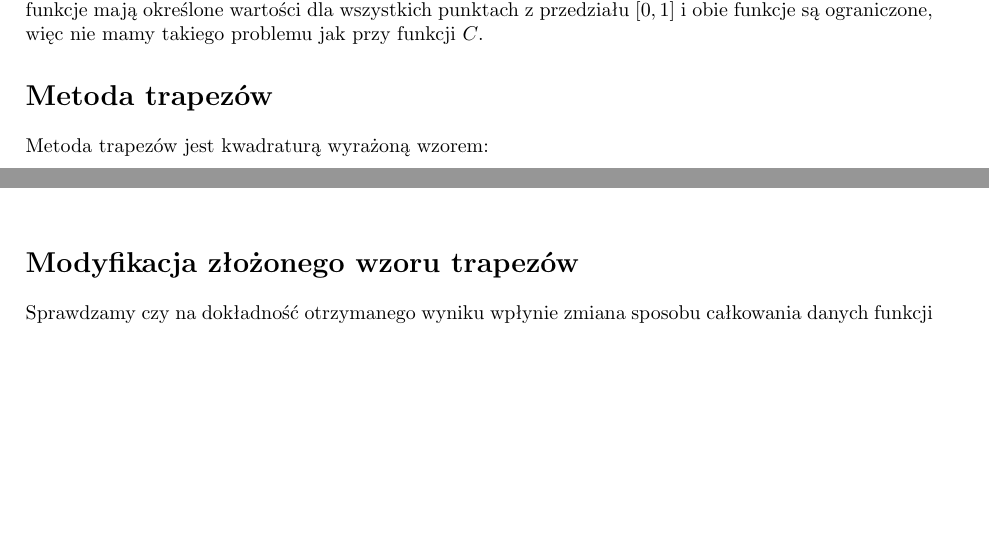
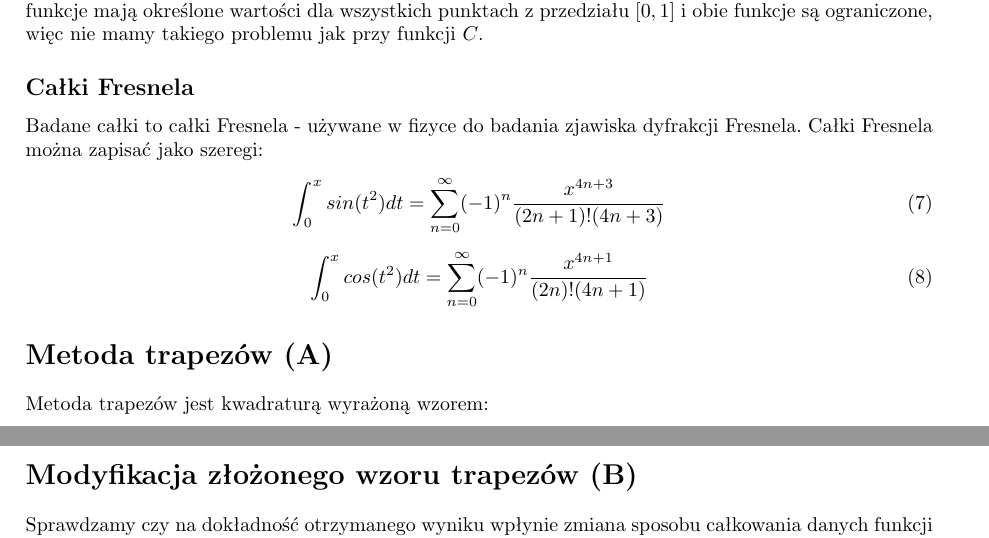
Before and after one commit to mmdv3/numerki, a LaTeX document (sprawozdanie.tex): two parts of pages 2 and 4 of 9 before the commit and two parts of pages 2 and 5 of 9 after it, joined at a grey line, cut so that both start at the same text, the shorter picture padded with empty space. Compiled offline with pdfLaTeX.

Commit message:
dopisałam podsumowanie i 2 słowa o funkcjach Fresnela

```diff
--- a/sprawozdanie.tex
+++ b/sprawozdanie.tex
@@ -92,7 +92,16 @@ Otrzymujemy w ten sposób nowe funkcje pod całką $Snew(x) = 2sin(x^2)$ i $Cnew
     \includegraphics[scale=0.5]{WykresSnew.png}
     \label{WykresSnew}
 \end{figure}
-\section*{Metoda trapezów}
+\subsection*{Całki Fresnela}
+Badane całki to całki Fresnela - używane w fizyce do badania zjawiska dyfrakcji
+Fresnela. Całki Fresnela można zapisać jako szeregi:
+\begin{equation}
+\int_0^x sin(t^2) dt = \sum_{n=0}^{\infty} (-1)^n \frac{x^{4n+3}}{(2n+1)!(4n+3)}
+\end{equation}
+\begin{equation}
+\int_0^x cos(t^2) dt = \sum_{n=0}^{\infty} (-1)^n \frac{x^{4n+1}}{(2n)!(4n+1)}
+\end{equation}
+\section*{Metoda trapezów (A)}
 Metoda trapezów jest kwadraturą wyrażoną wzorem:
 \begin{equation}
 \int_a^b f(x) dx \approx \frac{1}{2}(b-a) (f(a)+f(b))
```
Also changed, not shown: sprawozdanie.pdf, sprawozdanie.tex (20 more changed lines), 4 other files.
